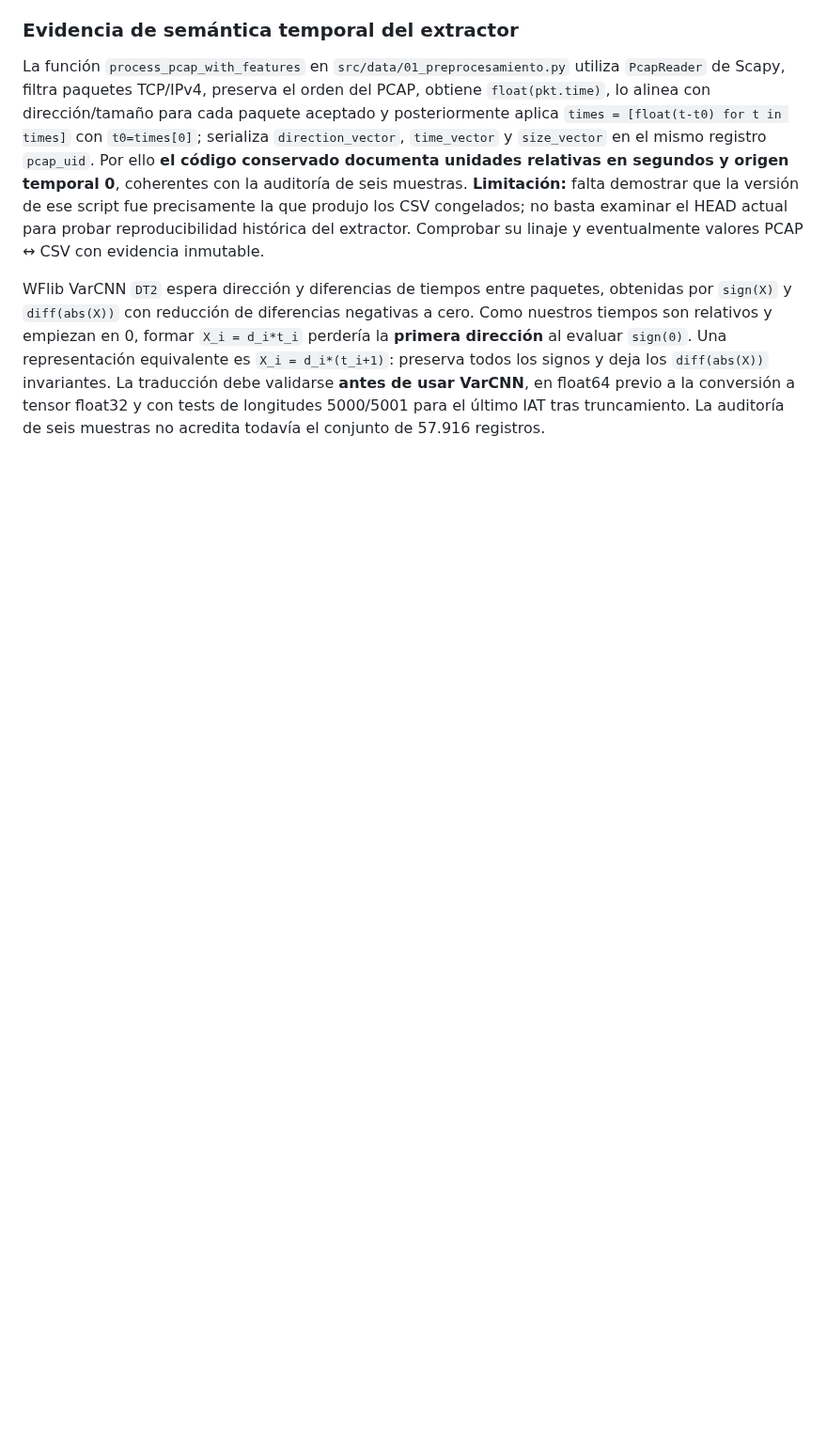
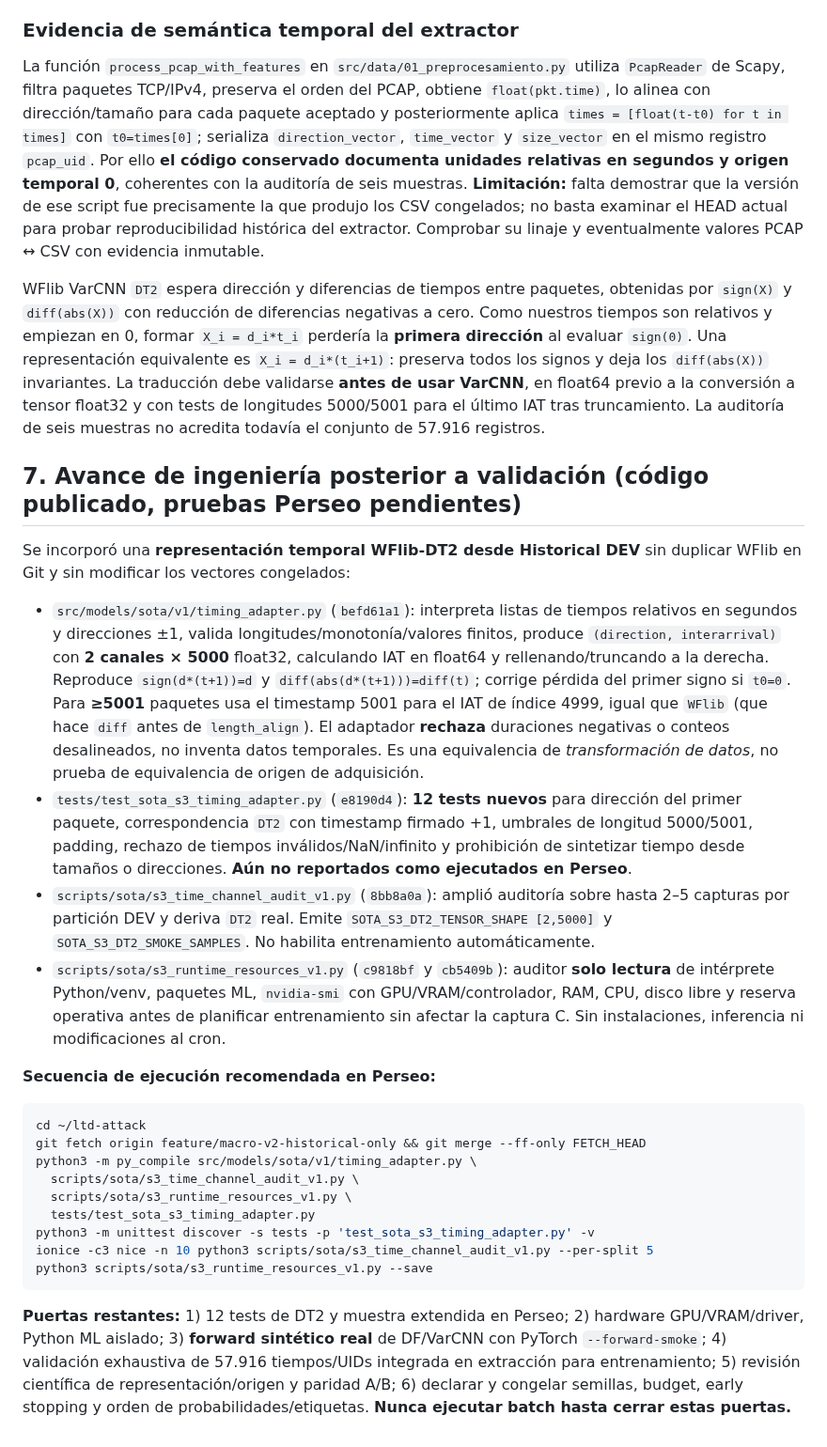
Before and after one commit to a52290451/ltd-attack, a Markdown page: docs/research/CHECKPOINT_20261102_SOTA_S3_DATASET_C_PARALLEL.md, the part around the change. Shown at 94% size. Drawn GitHub-style; blank space fills up the shorter version.

Commit message:
research continuity: document tested S3/C results, DT2 first-zero and 5001st timestamp safeguards, 12 new tests, GPU resource probe and remaining gates

````diff
--- a/docs/research/CHECKPOINT_20261102_SOTA_S3_DATASET_C_PARALLEL.md
+++ b/docs/research/CHECKPOINT_20261102_SOTA_S3_DATASET_C_PARALLEL.md
@@ -105,3 +105,28 @@ Resultados **confirmados por salida de Perseo** recibida tras el checkpoint inic
 La función `process_pcap_with_features` en `src/data/01_preprocesamiento.py` utiliza `PcapReader` de Scapy, filtra paquetes TCP/IPv4, preserva el orden del PCAP, obtiene `float(pkt.time)`, lo alinea con dirección/tamaño para cada paquete aceptado y posteriormente aplica `times = [float(t-t0) for t in times]` con `t0=times[0]`; serializa `direction_vector`, `time_vector` y `size_vector` en el mismo registro `pcap_uid`. Por ello **el código conservado documenta unidades relativas en segundos y origen temporal 0**, coherentes con la auditoría de seis muestras. **Limitación:** falta demostrar que la versión de ese script fue precisamente la que produjo los CSV congelados; no basta examinar el HEAD actual para probar reproducibilidad histórica del extractor. Comprobar su linaje y eventualmente valores PCAP ↔ CSV con evidencia inmutable.
 
 WFlib VarCNN `DT2` espera dirección y diferencias de tiempos entre paquetes, obtenidas por `sign(X)` y `diff(abs(X))` con reducción de diferencias negativas a cero. Como nuestros tiempos son relativos y empiezan en 0, formar `X_i = d_i*t_i` perdería la **primera dirección** al evaluar `sign(0)`. Una representación equivalente es `X_i = d_i*(t_i+1)`: preserva todos los signos y deja los `diff(abs(X))` invariantes. La traducción debe validarse **antes de usar VarCNN**, en float64 previo a la conversión a tensor float32 y con tests de longitudes 5000/5001 para el último IAT tras truncamiento. La auditoría de seis muestras no acredita todavía el conjunto de 57.916 registros.
+
+## 7. Avance de ingeniería posterior a validación (código publicado, pruebas Perseo pendientes)
+
+Se incorporó una **representación temporal WFlib-DT2 desde Historical DEV** sin duplicar WFlib en Git y sin modificar los vectores congelados:
+
+- `src/models/sota/v1/timing_adapter.py` (`befd61a1`): interpreta listas de tiempos relativos en segundos y direcciones ±1, valida longitudes/monotonía/valores finitos, produce `(direction, interarrival)` con **2 canales × 5000** float32, calculando IAT en float64 y rellenando/truncando a la derecha. Reproduce `sign(d*(t+1))=d` y `diff(abs(d*(t+1)))=diff(t)`; corrige pérdida del primer signo si `t0=0`. Para **≥5001** paquetes usa el timestamp 5001 para el IAT de índice 4999, igual que `WFlib` (que hace `diff` antes de `length_align`). El adaptador **rechaza** duraciones negativas o conteos desalineados, no inventa datos temporales. Es una equivalencia de *transformación de datos*, no prueba de equivalencia de origen de adquisición.
+- `tests/test_sota_s3_timing_adapter.py` (`e8190d4`): **12 tests nuevos** para dirección del primer paquete, correspondencia `DT2` con timestamp firmado +1, umbrales de longitud 5000/5001, padding, rechazo de tiempos inválidos/NaN/infinito y prohibición de sintetizar tiempo desde tamaños o direcciones. **Aún no reportados como ejecutados en Perseo**.
+- `scripts/sota/s3_time_channel_audit_v1.py` (`8bb8a0a`): amplió auditoría sobre hasta 2–5 capturas por partición DEV y deriva `DT2` real. Emite `SOTA_S3_DT2_TENSOR_SHAPE [2,5000]` y `SOTA_S3_DT2_SMOKE_SAMPLES`. No habilita entrenamiento automáticamente.
+- `scripts/sota/s3_runtime_resources_v1.py` (`c9818bf` y `cb5409b`): auditor **solo lectura** de intérprete Python/venv, paquetes ML, `nvidia-smi` con GPU/VRAM/controlador, RAM, CPU, disco libre y reserva operativa antes de planificar entrenamiento sin afectar la captura C. Sin instalaciones, inferencia ni modificaciones al cron.
+
+**Secuencia de ejecución recomendada en Perseo:**
+
+```bash
+cd ~/ltd-attack
+git fetch origin feature/macro-v2-historical-only && git merge --ff-only FETCH_HEAD
+python3 -m py_compile src/models/sota/v1/timing_adapter.py \
+  scripts/sota/s3_time_channel_audit_v1.py \
+  scripts/sota/s3_runtime_resources_v1.py \
+  tests/test_sota_s3_timing_adapter.py
+python3 -m unittest discover -s tests -p 'test_sota_s3_timing_adapter.py' -v
+ionice -c3 nice -n 10 python3 scripts/sota/s3_time_channel_audit_v1.py --per-split 5
+python3 scripts/sota/s3_runtime_resources_v1.py --save
+```
+
+**Puertas restantes:** 1) 12 tests de DT2 y muestra extendida en Perseo; 2) hardware GPU/VRAM/driver, Python ML aislado; 3) **forward sintético real** de DF/VarCNN con PyTorch `--forward-smoke`; 4) validación exhaustiva de 57.916 tiempos/UIDs integrada en extracción para entrenamiento; 5) revisión científica de representación/origen y paridad A/B; 6) declarar y congelar semillas, budget, early stopping y orden de probabilidades/etiquetas. **Nunca ejecutar batch hasta cerrar estas puertas.**
````
